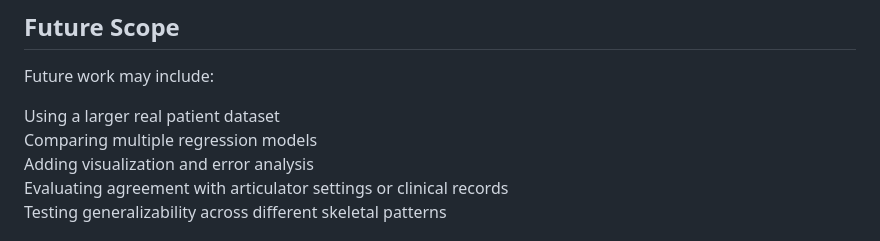
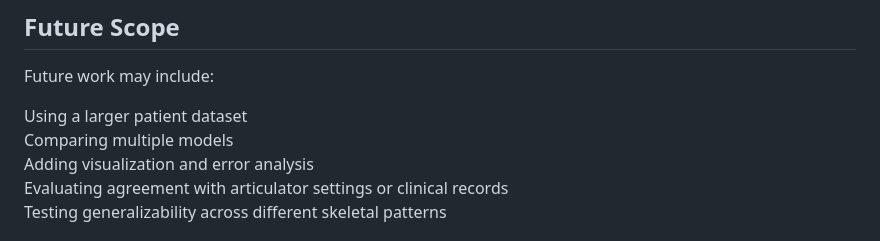
Before and after one commit to shuvammitra1999/eminence_guidance_prediction, a Markdown page: README.md, the part around the change. Rendered like a GitHub page.

Commit message:
Refine future scope section in README

```diff
--- a/README.md
+++ b/README.md
@@ -62,8 +62,8 @@ Comparison of predicted values with collected patient values
 
 Future work may include:
 
-Using a larger real patient dataset
-Comparing multiple regression models
+Using a larger patient dataset
+Comparing multiple models
 Adding visualization and error analysis
 Evaluating agreement with articulator settings or clinical records
 Testing generalizability across different skeletal patterns
```
